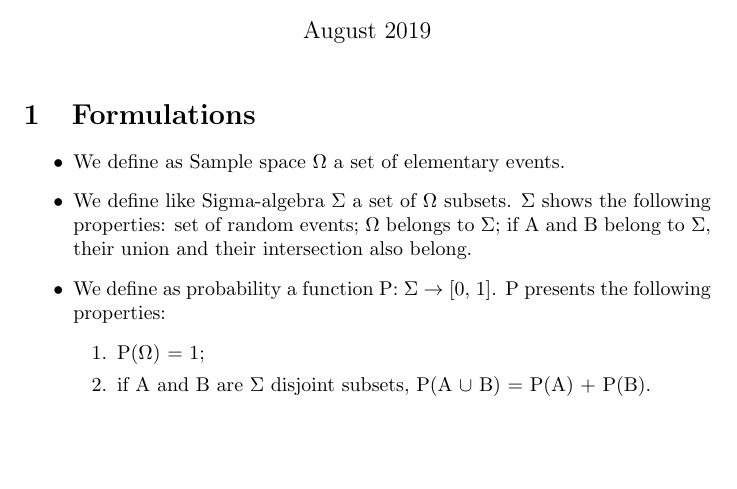
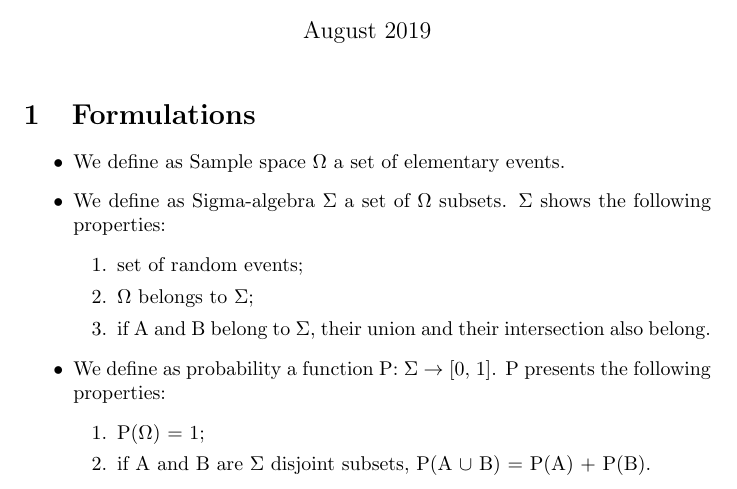
Before and after one commit to mcopstein/ScientificComputingNewApproach, a LaTeX document (chaps/probability-class-notes.tex): part of the page, cut so that both start at the same text, the shorter picture padded with empty space. Compiled offline with pdfLaTeX.

Commit message:
Update chaps/probability-class-notes.tex
Co-Authored-By: cahmtoledo <53953849+cahmtoledo@users.noreply.github.com>

```diff
--- a/chaps/probability-class-notes.tex
+++ b/chaps/probability-class-notes.tex
@@ -17,7 +17,12 @@
 
 \item We define as Sample space $\Omega$ a set of elementary events.
 
-\item We define like Sigma-algebra $\Sigma$ a set of $\Omega$ subsets. $\Sigma$ shows the following properties: set of random events; $\Omega$ belongs to $\Sigma$; if A and B belong to $\Sigma$, their union and their intersection also belong.
+\item We define as Sigma-algebra $\Sigma$ a set of $\Omega$ subsets. $\Sigma$ shows the following properties:
+\begin{enumerate}
+    \item set of random events;
+    \item $\Omega$ belongs to $\Sigma$;
+    \item if A and B belong to $\Sigma$, their union and their intersection also belong.
+\end{enumerate}
 
 \item We define as probability a function P: $\Sigma$ $\rightarrow$ [0, 1]. P presents the following properties:
 \begin{enumerate}
```
